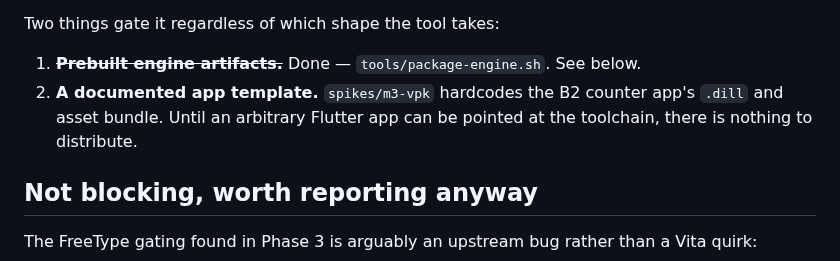
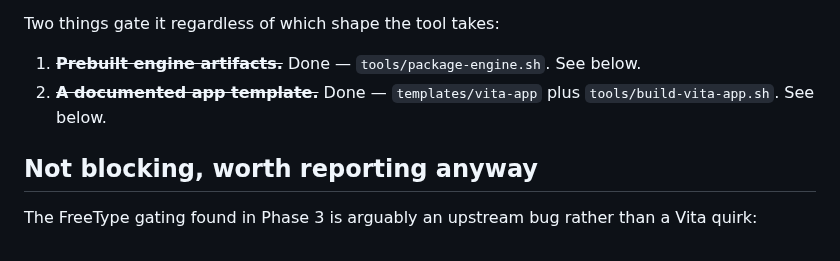
Before and after one commit to flutter-vita/flutter-vita, a Markdown page: docs/phase-4-distribution.md, the part around one of its changes. GitHub-like rendering.

```diff
--- a/docs/phase-4-distribution.md
+++ b/docs/phase-4-distribution.md
@@ -90,9 +90,8 @@ Two things gate it regardless of which shape the tool takes:
 
 1. ~~**Prebuilt engine artifacts.**~~ Done — `tools/package-engine.sh`. See
    below.
-2. **A documented app template.** `spikes/m3-vpk` hardcodes the B2 counter
-   app's `.dill` and asset bundle. Until an arbitrary Flutter app can be pointed
-   at the toolchain, there is nothing to distribute.
+2. ~~**A documented app template.**~~ Done — `templates/vita-app` plus
+   `tools/build-vita-app.sh`. See below.
 
 ## Not blocking, worth reporting anyway
 
```
Also changed, not shown: other parts of docs/phase-4-distribution.md (+55 -0 lines).
